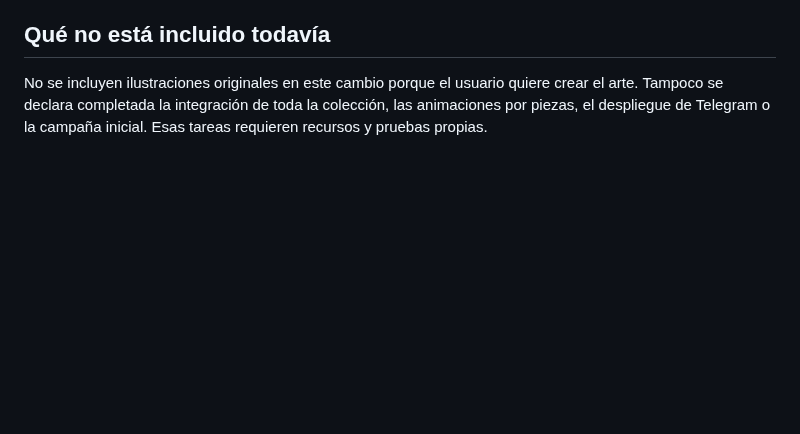
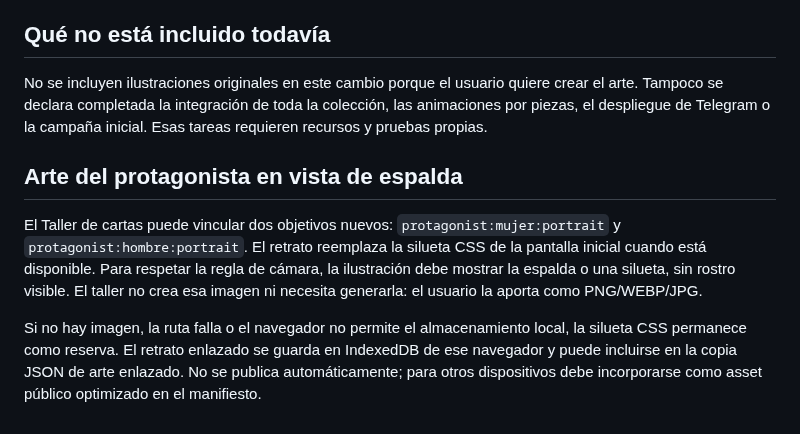
Before and after one commit to eltiootaku2020-cmyk/cardwaifu, a Markdown page: docs/ARTE_PNG_2D_LIGERO.md, the part around the change. Drawn GitHub-style; blank space fills up the shorter version.

Commit message:
docs: describe protagonist back-view PNG pipeline

```diff
--- a/docs/ARTE_PNG_2D_LIGERO.md
+++ b/docs/ARTE_PNG_2D_LIGERO.md
@@ -42,3 +42,10 @@ La interfaz lee `web/public/assets/umbra/manifest.json` y también permite vincu
 ## Qué no está incluido todavía
 
 No se incluyen ilustraciones originales en este cambio porque el usuario quiere crear el arte. Tampoco se declara completada la integración de toda la colección, las animaciones por piezas, el despliegue de Telegram o la campaña inicial. Esas tareas requieren recursos y pruebas propias.
+
+
+## Arte del protagonista en vista de espalda
+
+El Taller de cartas puede vincular dos objetivos nuevos: `protagonist:mujer:portrait` y `protagonist:hombre:portrait`. El retrato reemplaza la silueta CSS de la pantalla inicial cuando está disponible. Para respetar la regla de cámara, la ilustración debe mostrar la espalda o una silueta, sin rostro visible. El taller no crea esa imagen ni necesita generarla: el usuario la aporta como PNG/WEBP/JPG.
+
+Si no hay imagen, la ruta falla o el navegador no permite el almacenamiento local, la silueta CSS permanece como reserva. El retrato enlazado se guarda en IndexedDB de ese navegador y puede incluirse en la copia JSON de arte enlazado. No se publica automáticamente; para otros dispositivos debe incorporarse como asset público optimizado en el manifiesto.
```
